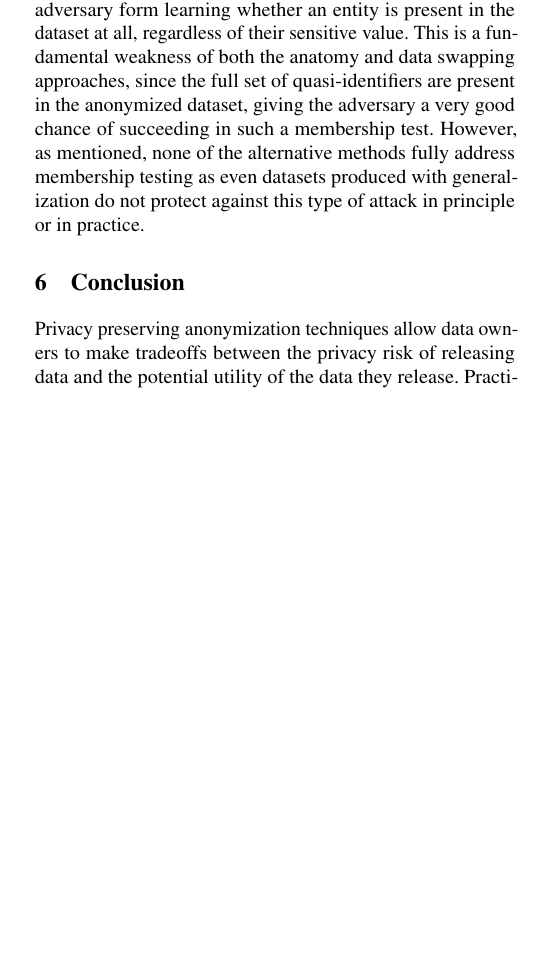
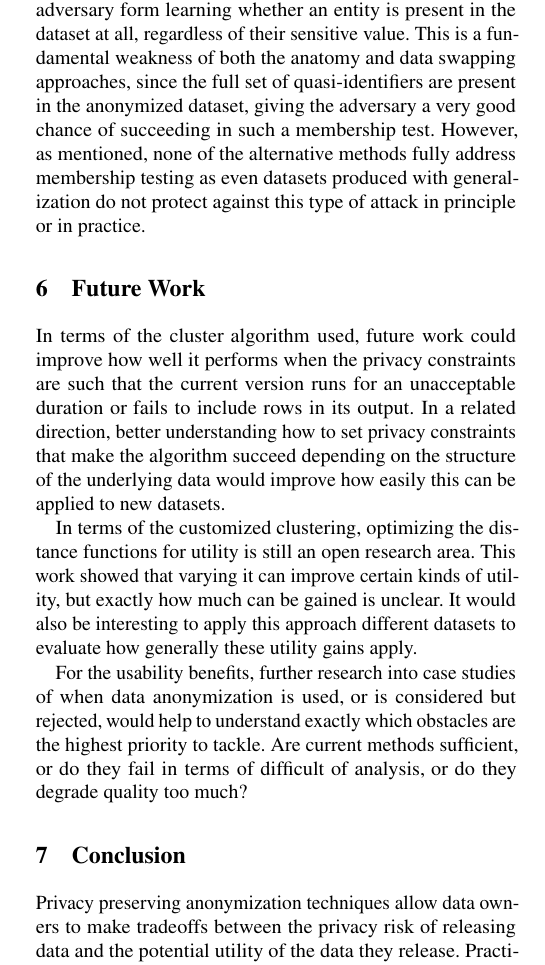
Before and after one commit to SamBoger/Query-Accuracy-on-l-Diversity, a LaTeX document (main.tex): part of one column of page 5 of 6, cut so that both start at the same text, the shorter picture padded with empty space. Compiled offline with pdfLaTeX; a LaTeX package or settings file that is missing is left out.

Commit message:
Updates from Overleaf

```diff
--- a/main.tex
+++ b/main.tex
@@ -219,6 +219,13 @@ By ensuring that every cluster meets the requirements of K,L,$\theta$-Diversity,
 
 Another desired privacy property could be to prevent an adversary form learning whether an entity is present in the dataset at all, regardless of their sensitive value. This is a fundamental weakness of both the anatomy and data swapping approaches, since the full set of quasi-identifiers are present in the anonymized dataset, giving the adversary a very good chance of succeeding in such a membership test. However, as mentioned, none of the alternative methods fully address membership testing as even datasets produced with generalization do not protect against this type of attack in principle or in practice.
 
+\section{Future Work}
+In terms of the cluster algorithm used, future work could improve how well it performs when the privacy constraints are such that the current version runs for an unacceptable duration or fails to include rows in its output. In a related direction, better understanding how to set privacy constraints that make the algorithm succeed depending on the structure of the underlying data would improve how easily this can be applied to new datasets.
+
+In terms of the customized clustering, optimizing the distance functions for utility is still an open research area. This work showed that varying it can improve certain kinds of utility, but exactly how much can be gained is unclear. It would also be interesting to apply this approach different datasets to evaluate how generally these utility gains apply.
+
+For the usability benefits, further research into case studies of when data anonymization is used, or is considered but rejected, would help to understand exactly which obstacles are the highest priority to tackle. Are current methods sufficient, or do they fail in terms of difficult of analysis, or do they degrade quality too much?
+
 \section{Conclusion}
 Privacy preserving anonymization techniques allow data owners to make tradeoffs between the privacy risk of releasing data and the potential utility of the data they release. Practical applications of these techniques should consider how to minimize the disruption that these techniques cause for data analysts in terms of difficulty of use as well as impact on the quality of their results. Data swapping offers less disruption in terms of producing functional analysis than generalization-based methods since the output has an identical schema to the original dataset. Clustering, and in particular customized clustering, shows promise for improving the accuracy of certain kinds of queries over the anonymized dataset. As shown in this work, queries that are highly selective according to one attribute benefit from clustering that focuses on grouping rows with similar values in that attribute. Privacy techniques that are minimally disruptive in both process and quality have a greater chance of seeing adoption and improving privacy for all.
 
```
